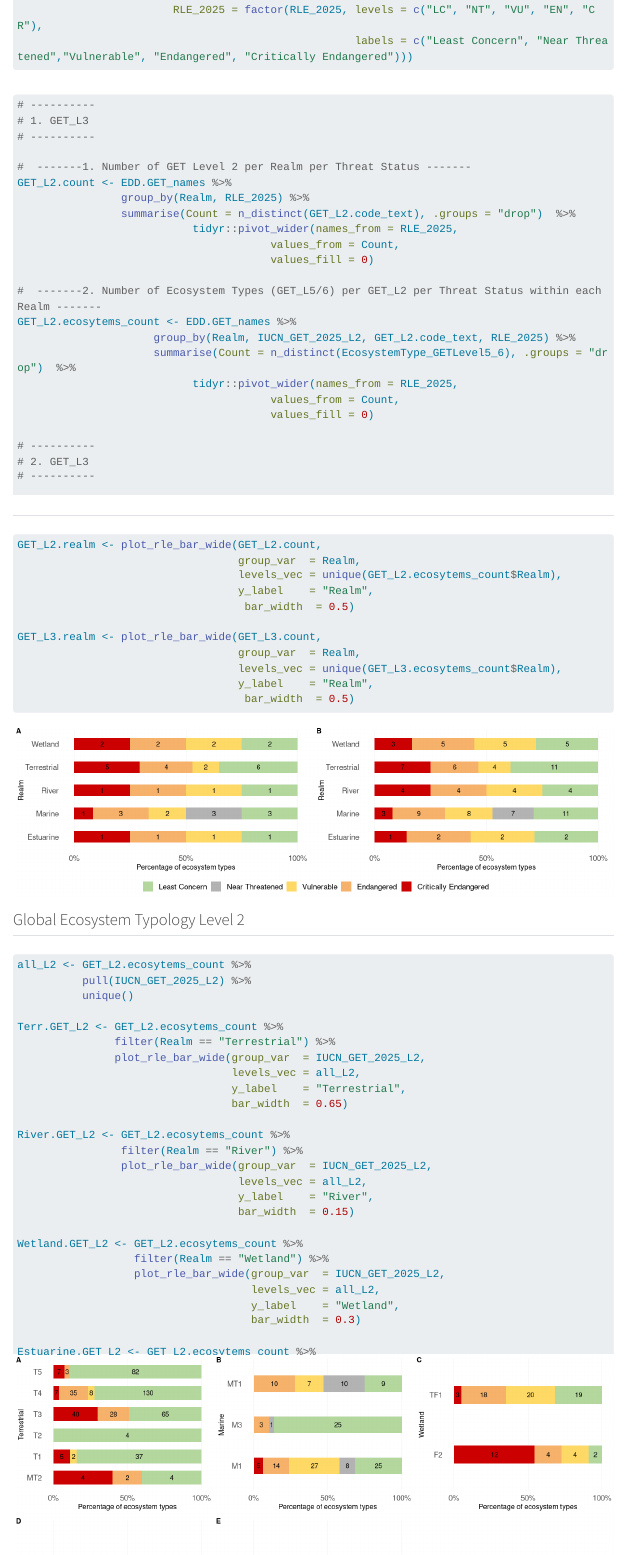
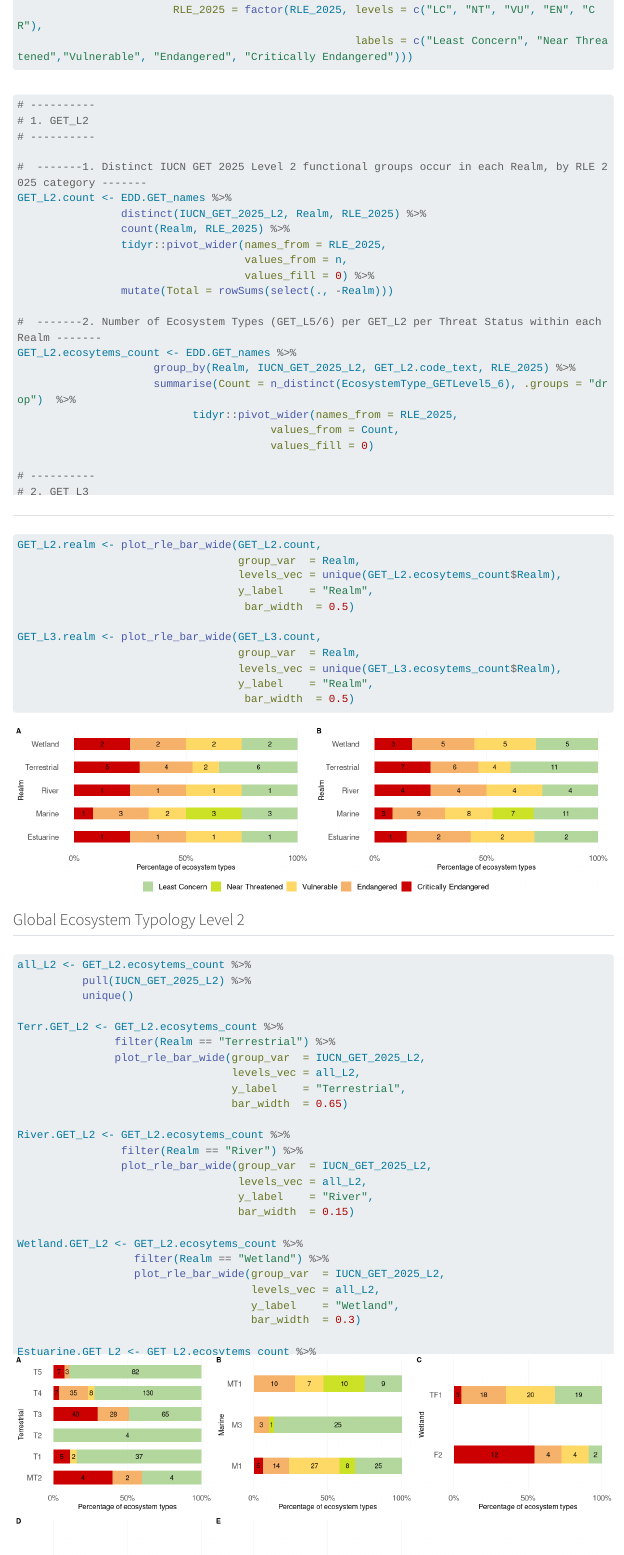
Before and after one commit to SeithatiMonyeki/CR-7-GET-techninal-workflow, a Quarto document (RLE GET.qmd): the page in a window 1100 px wide, from 620 px down. Rendered offline with R 4.5, knitr and Pandoc in place of Quarto, with nearby package versions; menus at the side of the page are left out; long lines of code are wrapped.

Commit message:
updated the count for RLE count at GET L2 and L3

````diff
--- a/RLE GET.qmd
+++ b/RLE GET.qmd
@@ -42,16 +42,17 @@
 ::: scrolling
 ```{r}
 # ----------
-# 1. GET_L3
+# 1. GET_L2
 # ----------
 
-#  -------1. Number of GET Level 2 per Realm per Threat Status -------
+#  -------1. Distinct IUCN GET 2025 Level 2 functional groups occur in each Realm, by RLE 2025 category -------
 GET_L2.count <- EDD.GET_names %>%
-                group_by(Realm, RLE_2025) %>%
-                summarise(Count = n_distinct(GET_L2.code_text), .groups = "drop")  %>%
-                           tidyr::pivot_wider(names_from = RLE_2025,
-                                       values_from = Count,
-                                       values_fill = 0)
+                distinct(IUCN_GET_2025_L2, Realm, RLE_2025) %>%
+                count(Realm, RLE_2025) %>%
+                tidyr::pivot_wider(names_from = RLE_2025,
+                                   values_from = n,
+                                   values_fill = 0) %>%
+                mutate(Total = rowSums(select(., -Realm)))
 
 #  -------2. Number of Ecosystem Types (GET_L5/6) per GET_L2 per Threat Status within each Realm -------
 GET_L2.ecosytems_count <- EDD.GET_names %>%
@@ -65,14 +66,14 @@
 # 2. GET_L3
 # ----------
 
-#  -------1. Number of GET Level 2 per Realm per Threat Status -------
+#  -------1. Distinct IUCN GET 2025 Level 2 functional groups occur in each Realm, by RLE 2025 category -------
 GET_L3.count <- EDD.GET_names %>%
-                group_by(Realm, RLE_2025) %>%
-                summarise(Count = n_distinct(GET_L3.code_text), .groups = "drop")%>%
-                           tidyr::pivot_wider(names_from = RLE_2025,
-                                       values_from = Count,
-                                       values_fill = 0)
-
+                distinct(IUCN_GET_2022_L3, Realm, RLE_2025) %>%
+                count(Realm, RLE_2025) %>%
+                tidyr::pivot_wider(names_from = RLE_2025,
+                                   values_from = n,
+                                   values_fill = 0) %>%
+                mutate(Total = rowSums(select(., -Realm)))
 
 
 #  -------2. Number of Ecosystem Types (GET_L5/6) per GET_L2 per Threat Status within each Realm -------
````
Also changed, not shown: data/GET_L2.count.xlsx, data/GET_L2.ecosytems_count.xlsx, data/GET_L3.count.xlsx, data/GET_L3.ecosytems_count.xlsx, RLE GET.qmd (5 more changed lines), 3 other files.
